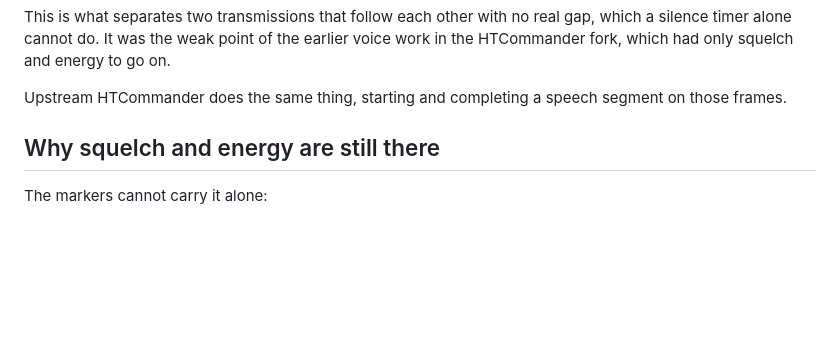
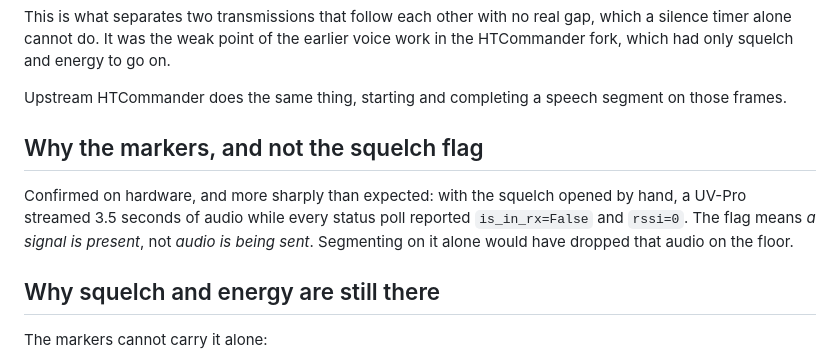
Before and after one commit to TechIdiots-LLC/airscribe, a Markdown page: docs/segmentation.md, the part around the change. GitHub-like rendering; blank space fills up the shorter version.

```diff
--- a/docs/segmentation.md
+++ b/docs/segmentation.md
@@ -19,6 +19,14 @@ to go on.
 
 Upstream HTCommander does the same thing, starting and completing a speech
 segment on those frames.
+
+## Why the markers, and not the squelch flag
+
+Confirmed on hardware, and more sharply than expected: with the squelch opened
+by hand, a UV-Pro streamed 3.5 seconds of audio while every status poll
+reported `is_in_rx=False` and `rssi=0`. The flag means *a signal is present*,
+not *audio is being sent*. Segmenting on it alone would have dropped that
+audio on the floor.
 
 ## Why squelch and energy are still there
 
```
Also changed, not shown: README.md (+1 -1 lines), docs/bluetooth.md (+31 -0 lines).
